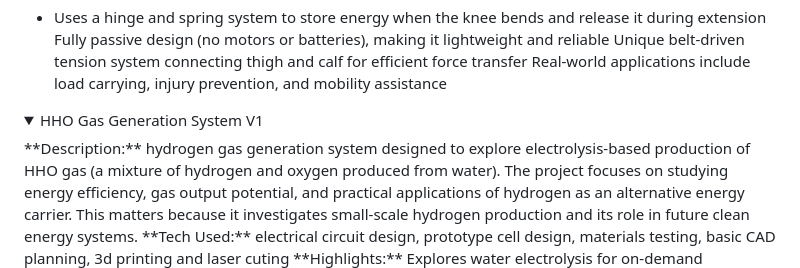
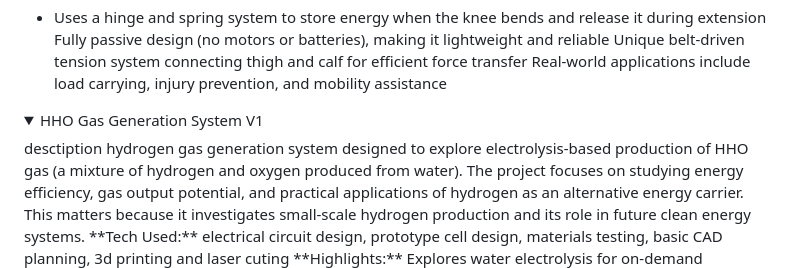
Before and after one commit to Henryvoidstar/im-working-on-this, a Markdown page: README.md, the part around the change. Drawn GitHub-style; folded sections open.

```diff
--- a/README.md
+++ b/README.md
@@ -30,7 +30,7 @@ Real-world applications include load carrying, injury prevention, and mobility a
 </details>
 <details>
   <summary>HHO Gas Generation System V1</summary>
-<span style="color:red;">**Description:**</span>
+<span style="color:red;">desctiption</span>
 hydrogen gas generation system designed to explore electrolysis-based production of HHO gas (a mixture of hydrogen and oxygen produced from water). The project focuses on studying energy efficiency, gas output potential, and practical applications of hydrogen as an alternative energy carrier. This matters because it investigates small-scale hydrogen production and its role in future clean energy systems.
 **Tech Used:**
 electrical circuit design, prototype cell design, materials testing, basic CAD planning, 3d printing and laser cuting
```
